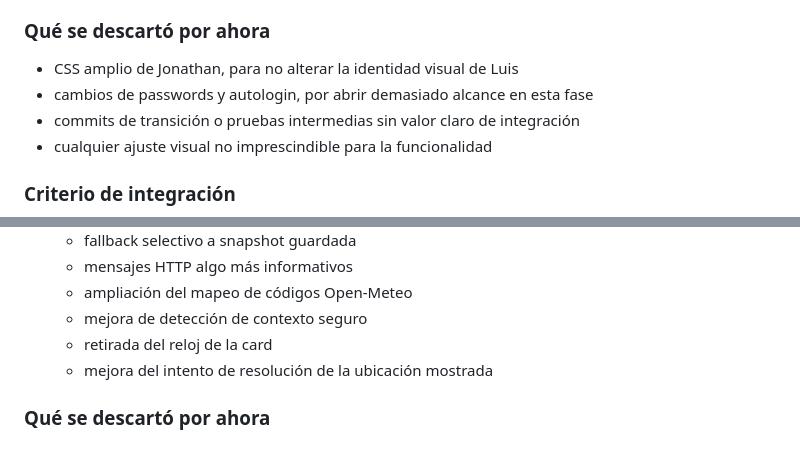
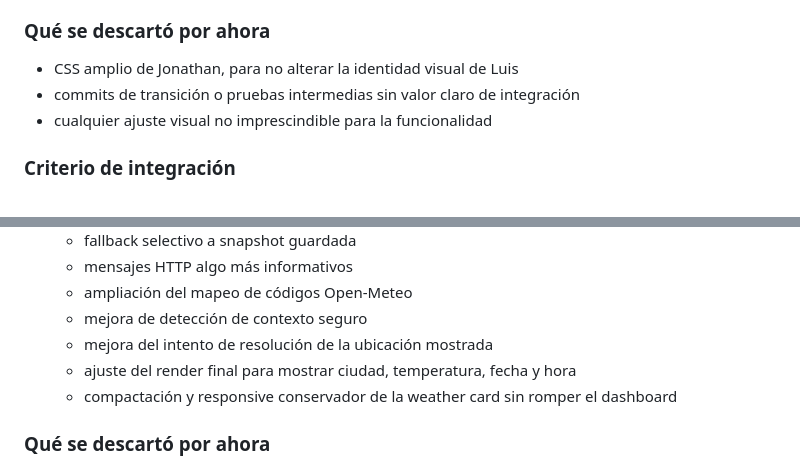
Before and after one commit to David-LS-Bilbao/H2O-please, a Markdown page: docs/resumen_integracion_h2o_please_v2.md, 2 parts joined by grey strips. Rendered like a GitHub page.

```diff
--- a/docs/resumen_integracion_h2o_please_v2.md
+++ b/docs/resumen_integracion_h2o_please_v2.md
@@ -90,7 +83,6 @@ La integración de Jonathan no se realizó mediante merge completo de `origin/fe
 
 ### Qué se descartó por ahora
 - CSS amplio de Jonathan, para no alterar la identidad visual de Luis
-- cambios de passwords y autologin, por abrir demasiado alcance en esta fase
 - commits de transición o pruebas intermedias sin valor claro de integración
 - cualquier ajuste visual no imprescindible para la funcionalidad
 
@@ -149,8 +154,9 @@ La integración del clima no se realizó mediante merge bruto de una rama comple
   - mensajes HTTP algo más informativos
   - ampliación del mapeo de códigos Open-Meteo
   - mejora de detección de contexto seguro
-  - retirada del reloj de la card
   - mejora del intento de resolución de la ubicación mostrada
+  - ajuste del render final para mostrar ciudad, temperatura, fecha y hora
+  - compactación y responsive conservador de la weather card sin romper el dashboard
 
 ### Qué se descartó por ahora
 - merge completo de `feat/dashboard-weather-integration`
```
Also changed, not shown: other parts of docs/resumen_integracion_h2o_please_v2.md (+60 -15 lines).
